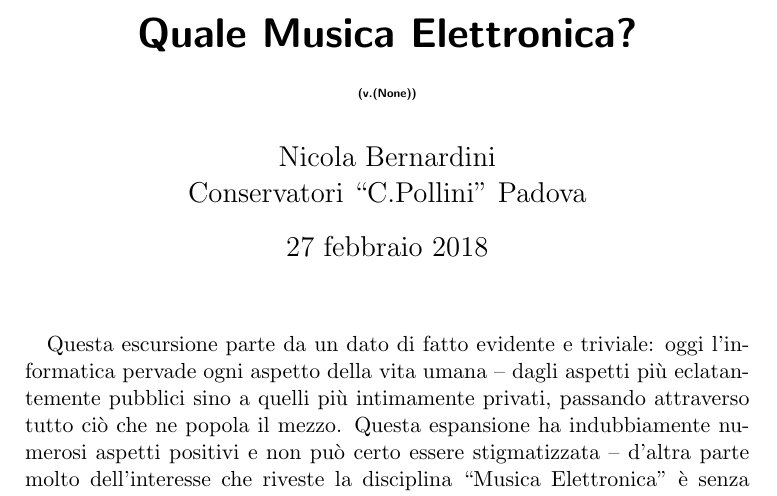
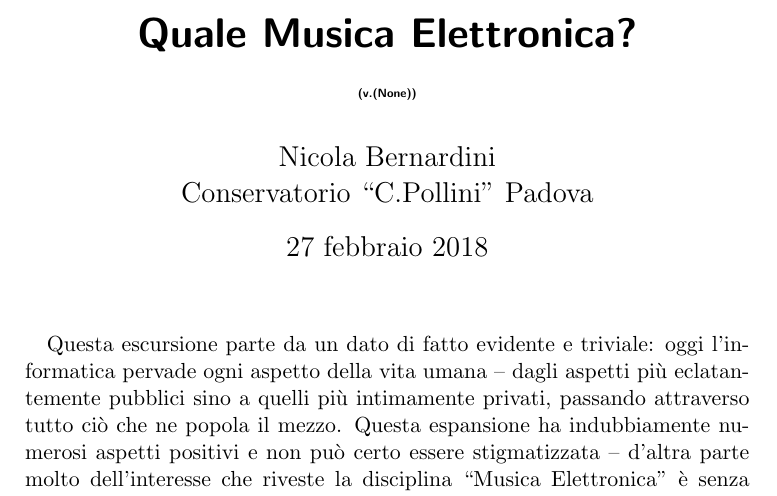
Before and after one commit to SME-CCPPD/Crescendo--2018, a LaTeX paper (abstract.tex): part of the page, cut so that both start at the same text. Compiled offline with pdfLaTeX.

Commit message:
version sent in

```diff
--- a/abstract.tex
+++ b/abstract.tex
@@ -14,7 +14,7 @@
 \author%
 {%
   Nicola Bernardini\\
-  Conservatori ``C.Pollini'' Padova%
+  Conservatorio ``C.Pollini'' Padova%
 }%
 
 \begin{document}
```
Also changed, not shown: abstract.tex (8 more changed lines).
